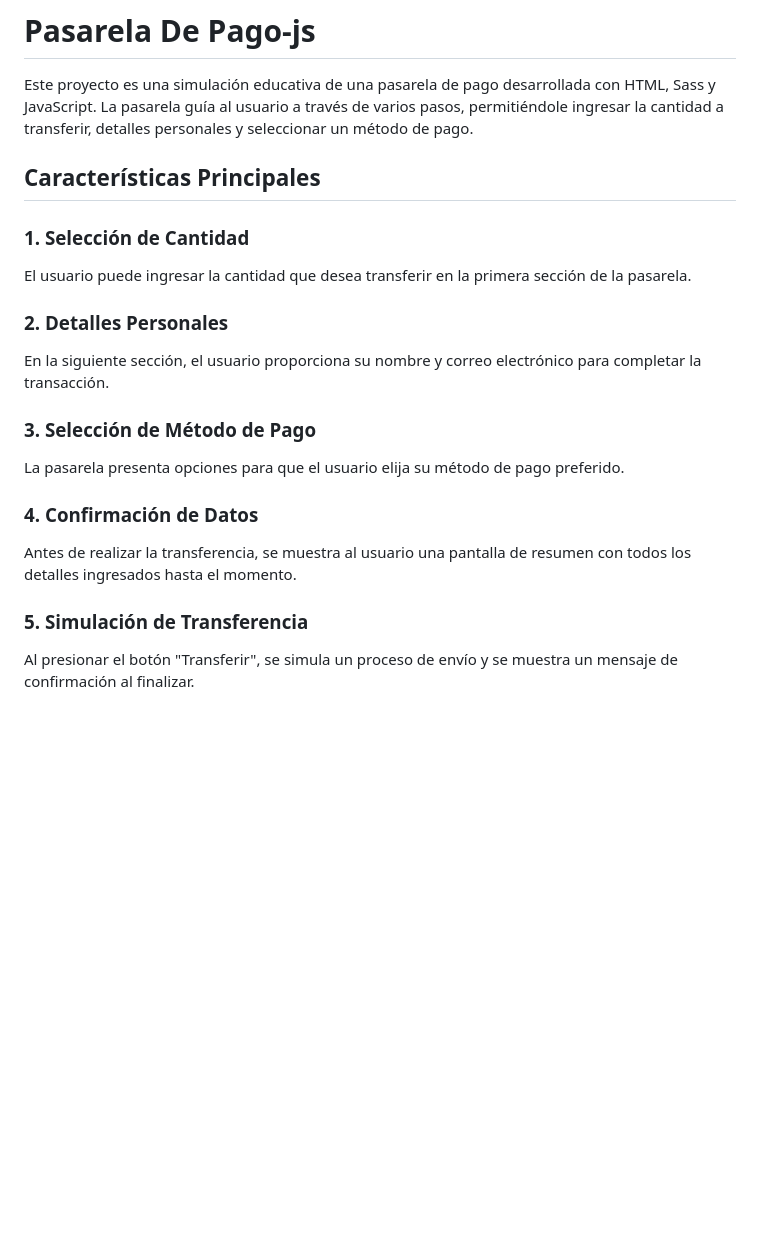
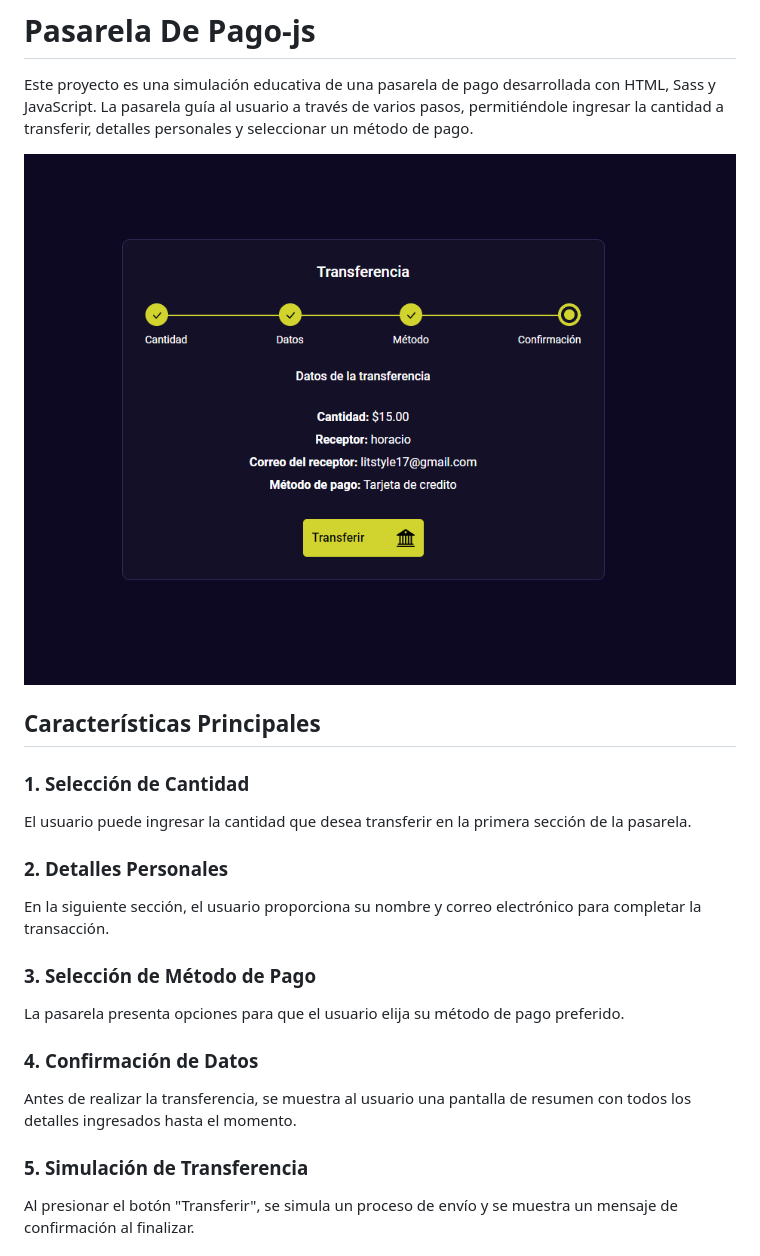
Before and after one commit to HoracioMartinez17/pasarela-pago-js, a Markdown page: README.md, the part around the change printed below. Drawn GitHub-style; pictures changed too: img/Captura de pantalla pasarela-pago.png (added); blank space fills up the shorter version.

Commit message:
feat: Actalizacion del archvo readme.

```diff
--- a/README.md
+++ b/README.md
@@ -2,21 +2,28 @@
 
 Este proyecto es una simulación educativa de una pasarela de pago desarrollada con HTML, Sass y JavaScript. La pasarela guía al usuario a través de varios pasos, permitiéndole ingresar la cantidad a transferir, detalles personales y seleccionar un método de pago.
 
+![Imagen de La ultima seccion](img/Captura%20de%20pantalla%20pasarela-pago.png)
+
 ## Características Principales
 
 ### 1. Selección de Cantidad
+
 El usuario puede ingresar la cantidad que desea transferir en la primera sección de la pasarela.
 
 ### 2. Detalles Personales
+
 En la siguiente sección, el usuario proporciona su nombre y correo electrónico para completar la transacción.
 
 ### 3. Selección de Método de Pago
+
 La pasarela presenta opciones para que el usuario elija su método de pago preferido.
 
 ### 4. Confirmación de Datos
+
 Antes de realizar la transferencia, se muestra al usuario una pantalla de resumen con todos los detalles ingresados hasta el momento.
 
 ### 5. Simulación de Transferencia
+
 Al presionar el botón "Transferir", se simula un proceso de envío y se muestra un mensaje de confirmación al finalizar.
 
 ## Tecnologías Utilizadas
```
Also changed, not shown: other parts of README.md (+29 -3 lines), 2 other files.
